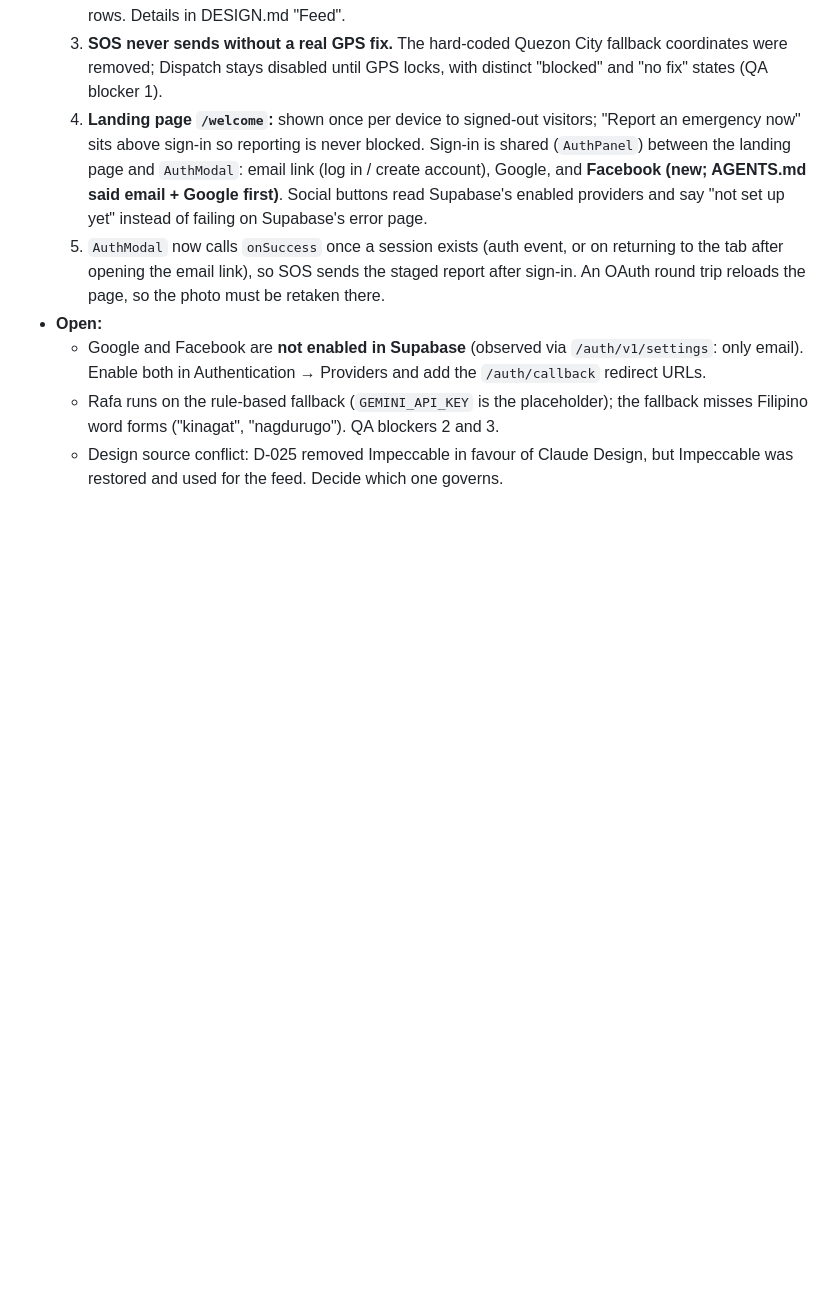
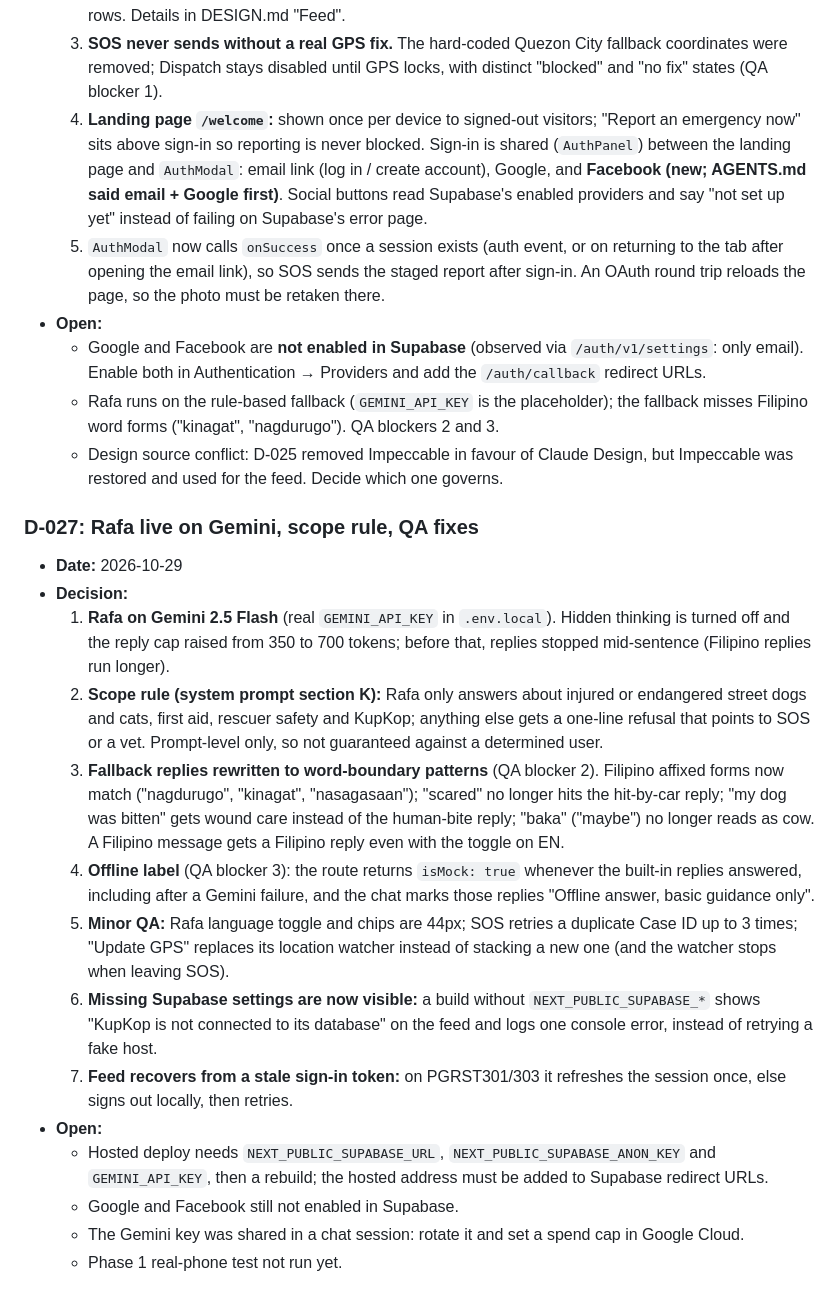
Before and after one commit to DeghneG/Kupkop, a Markdown page: DECISIONS.md, the part around the change. GitHub-like rendering; blank space fills up the shorter version.

Commit message:
docs: D-027 and Phase 1 status
Co-Authored-By: Claude Opus 5.5 <noreply@anthropic.com>

```diff
--- a/DECISIONS.md
+++ b/DECISIONS.md
@@ -239,3 +239,19 @@
   - Google and Facebook are **not enabled in Supabase** (observed via `/auth/v1/settings`: only email). Enable both in Authentication → Providers and add the `/auth/callback` redirect URLs.
   - Rafa runs on the rule-based fallback (`GEMINI_API_KEY` is the placeholder); the fallback misses Filipino word forms ("kinagat", "nagdurugo"). QA blockers 2 and 3.
   - Design source conflict: D-025 removed Impeccable in favour of Claude Design, but Impeccable was restored and used for the feed. Decide which one governs.
+
+### D-027: Rafa live on Gemini, scope rule, QA fixes
+- **Date:** 2026-10-29
+- **Decision:**
+  1. **Rafa on Gemini 2.5 Flash** (real `GEMINI_API_KEY` in `.env.local`). Hidden thinking is turned off and the reply cap raised from 350 to 700 tokens; before that, replies stopped mid-sentence (Filipino replies run longer).
+  2. **Scope rule (system prompt section K):** Rafa only answers about injured or endangered street dogs and cats, first aid, rescuer safety and KupKop; anything else gets a one-line refusal that points to SOS or a vet. Prompt-level only, so not guaranteed against a determined user.
+  3. **Fallback replies rewritten to word-boundary patterns** (QA blocker 2). Filipino affixed forms now match ("nagdurugo", "kinagat", "nasagasaan"); "scared" no longer hits the hit-by-car reply; "my dog was bitten" gets wound care instead of the human-bite reply; "baka" ("maybe") no longer reads as cow. A Filipino message gets a Filipino reply even with the toggle on EN.
+  4. **Offline label** (QA blocker 3): the route returns `isMock: true` whenever the built-in replies answered, including after a Gemini failure, and the chat marks those replies "Offline answer, basic guidance only".
+  5. **Minor QA:** Rafa language toggle and chips are 44px; SOS retries a duplicate Case ID up to 3 times; "Update GPS" replaces its location watcher instead of stacking a new one (and the watcher stops when leaving SOS).
+  6. **Missing Supabase settings are now visible:** a build without `NEXT_PUBLIC_SUPABASE_*` shows "KupKop is not connected to its database" on the feed and logs one console error, instead of retrying a fake host.
+  7. **Feed recovers from a stale sign-in token:** on PGRST301/303 it refreshes the session once, else signs out locally, then retries.
+- **Open:**
+  - Hosted deploy needs `NEXT_PUBLIC_SUPABASE_URL`, `NEXT_PUBLIC_SUPABASE_ANON_KEY` and `GEMINI_API_KEY`, then a rebuild; the hosted address must be added to Supabase redirect URLs.
+  - Google and Facebook still not enabled in Supabase.
+  - The Gemini key was shared in a chat session: rotate it and set a spend cap in Google Cloud.
+  - Phase 1 real-phone test not run yet.
```
Also changed, not shown: PLAN.md (+8 -1 lines).
